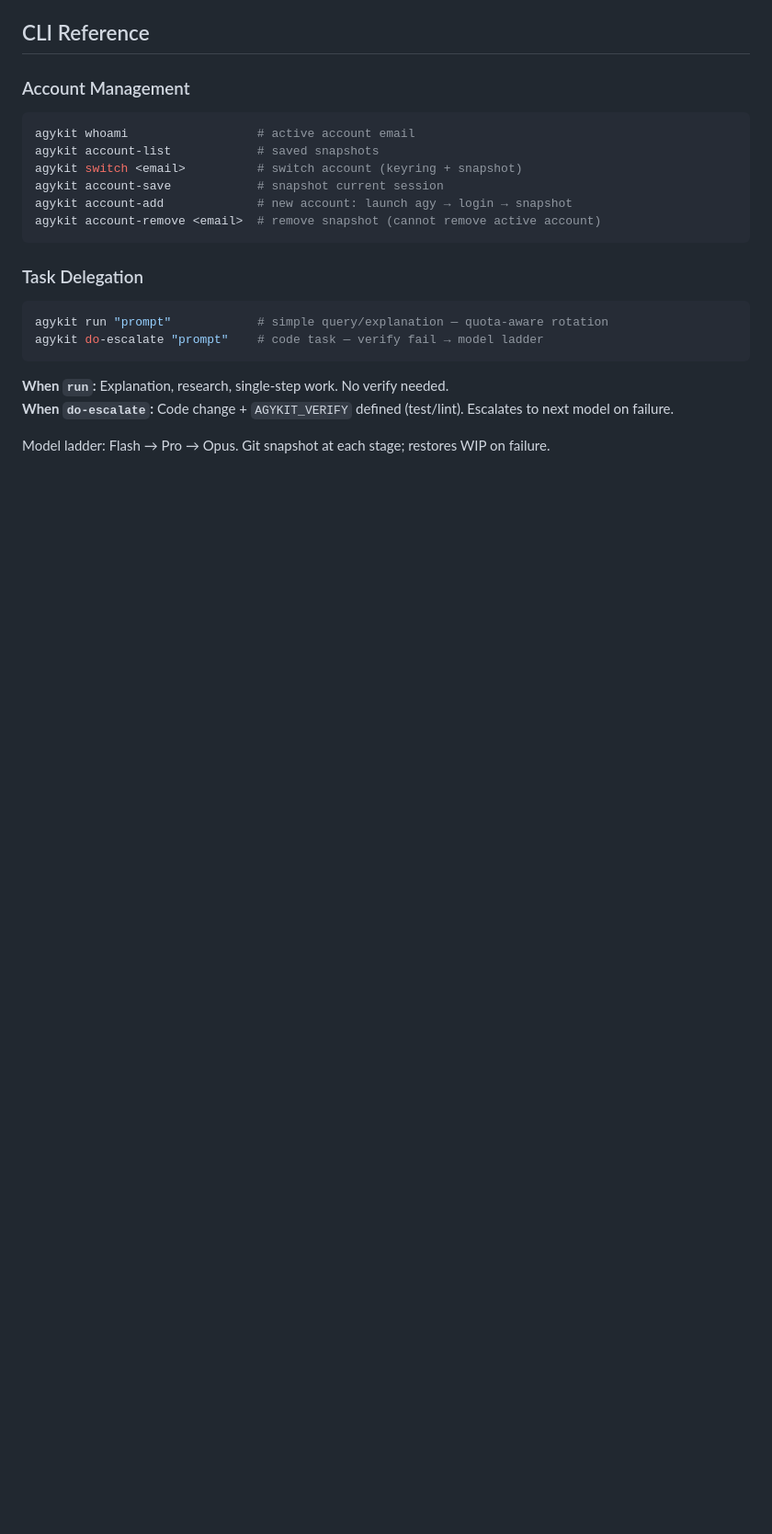
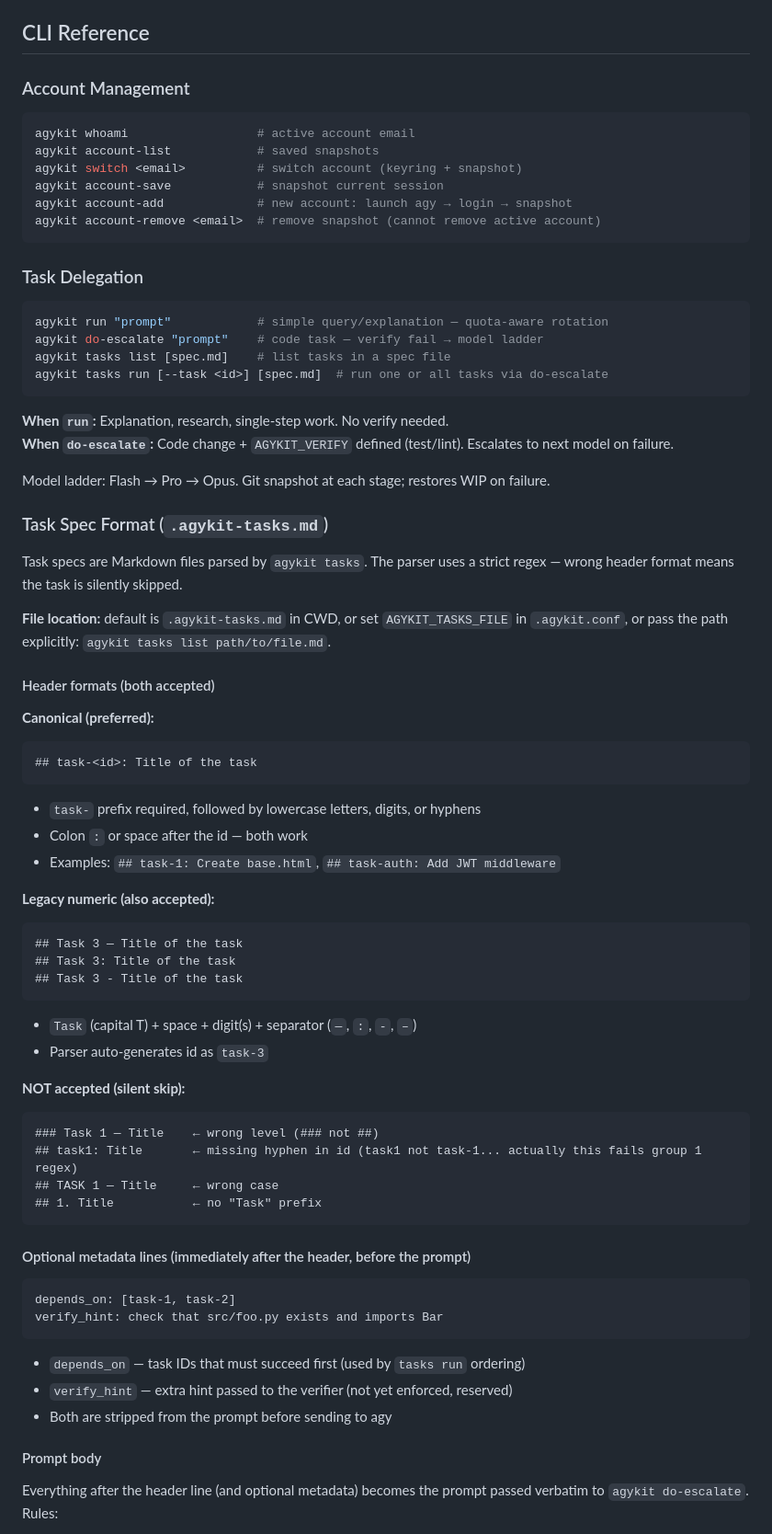
Before and after one commit to bmdersleri/agykit, a Markdown page: CLAUDE.md, the part around one of its changes. Shown at 92% size. Drawn GitHub-style; blank space fills up the shorter version.

Commit message:
docs: add complete task spec format reference to CLAUDE.md
Parser regex, accepted/rejected header formats, metadata fields,
prompt body rules, full example, and run commands.

````diff
--- a/CLAUDE.md
+++ b/CLAUDE.md
@@ -46,9 +46,63 @@ agykit account-remove <email>  # remove snapshot (cannot remove active account)
 ```bash
 agykit run "prompt"            # simple query/explanation — quota-aware rotation
 agykit do-escalate "prompt"    # code task — verify fail → model ladder
+agykit tasks list [spec.md]    # list tasks in a spec file
+agykit tasks run [--task <id>] [spec.md]  # run one or all tasks via do-escalate
 ```
 
 **When `run`:** Explanation, research, single-step work. No verify needed.
 **When `do-escalate`:** Code change + `AGYKIT_VERIFY` defined (test/lint). Escalates to next model on failure.
 
 Model ladder: Flash → Pro → Opus. Git snapshot at each stage; restores WIP on failure.
+
+### Task Spec Format (`.agykit-tasks.md`)
+
+Task specs are Markdown files parsed by `agykit tasks`. The parser uses a strict
+regex — wrong header format means the task is silently skipped.
+
+**File location:** default is `.agykit-tasks.md` in CWD, or set `AGYKIT_TASKS_FILE`
+in `.agykit.conf`, or pass the path explicitly: `agykit tasks list path/to/file.md`.
+
+#### Header formats (both accepted)
+
+**Canonical (preferred):**
+```markdown
+## task-<id>: Title of the task
+```
+- `task-` prefix required, followed by lowercase letters, digits, or hyphens
+- Colon `:` or space after the id — both work
+- Examples: `## task-1: Create base.html`, `## task-auth: Add JWT middleware`
+
+**Legacy numeric (also accepted):**
+```markdown
+## Task 3 — Title of the task
+## Task 3: Title of the task
+## Task 3 - Title of the task
+```
+- `Task` (capital T) + space + digit(s) + separator (`—`, `:`, `-`, `–`)
+- Parser auto-generates id as `task-3`
+
+**NOT accepted (silent skip):**
+```markdown
+### Task 1 — Title    ← wrong level (### not ##)
+## task1: Title       ← missing hyphen in id (task1 not task-1... actually this fails group 1 regex)
+## TASK 1 — Title     ← wrong case
+## 1. Title           ← no "Task" prefix
+```
+
+#### Optional metadata lines (immediately after the header, before the prompt)
+
+```
+depends_on: [task-1, task-2]
+verify_hint: check that src/foo.py exists and imports Bar
+```
+
+- `depends_on` — task IDs that must succeed first (used by `tasks run` ordering)
+- `verify_hint` — extra hint passed to the verifier (not yet enforced, reserved)
+- Both are stripped from the prompt before sending to agy
+
+#### Prompt body
+
+Everything after the header line (and optional metadata) becomes the prompt
+passed verbatim to `agykit do-escalate`. Rules:
+
````
Also changed, not shown: other parts of CLAUDE.md (+47 -0 lines).
